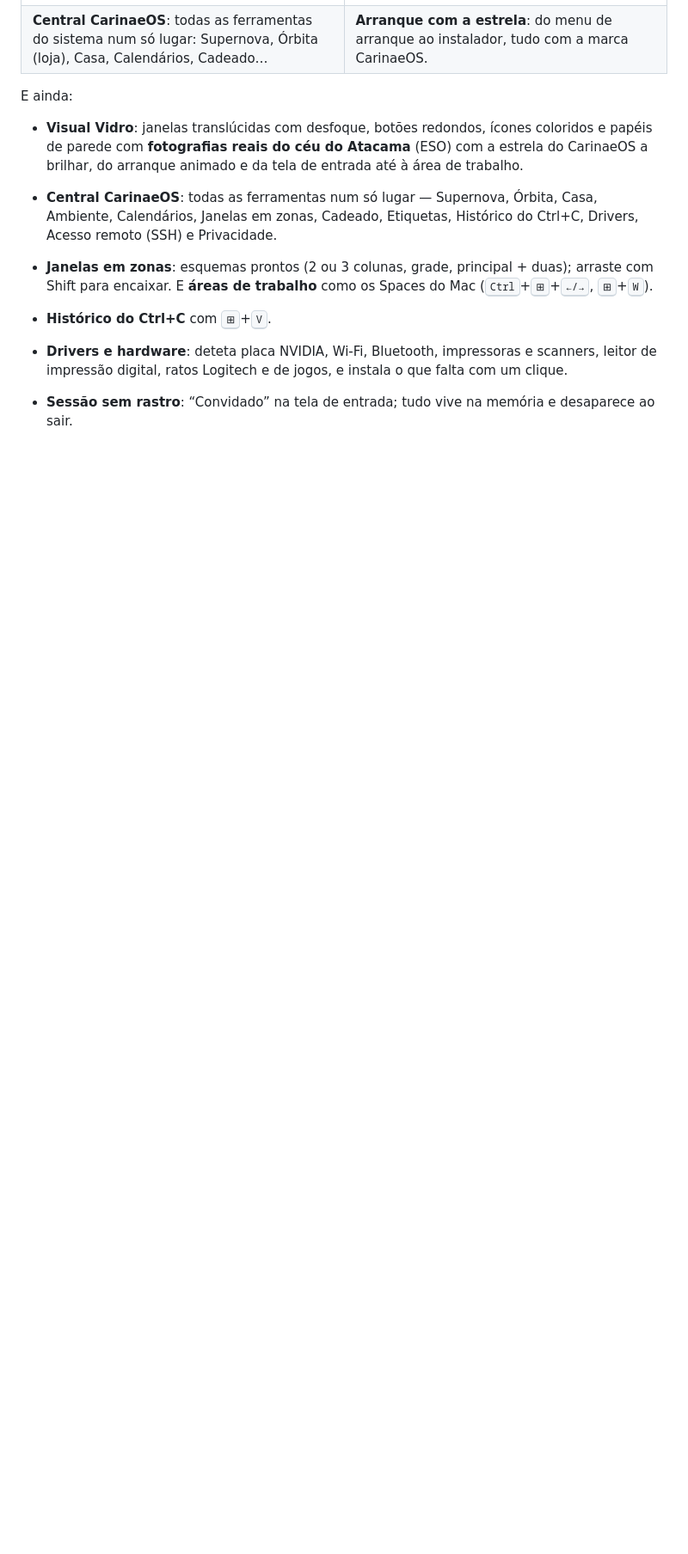
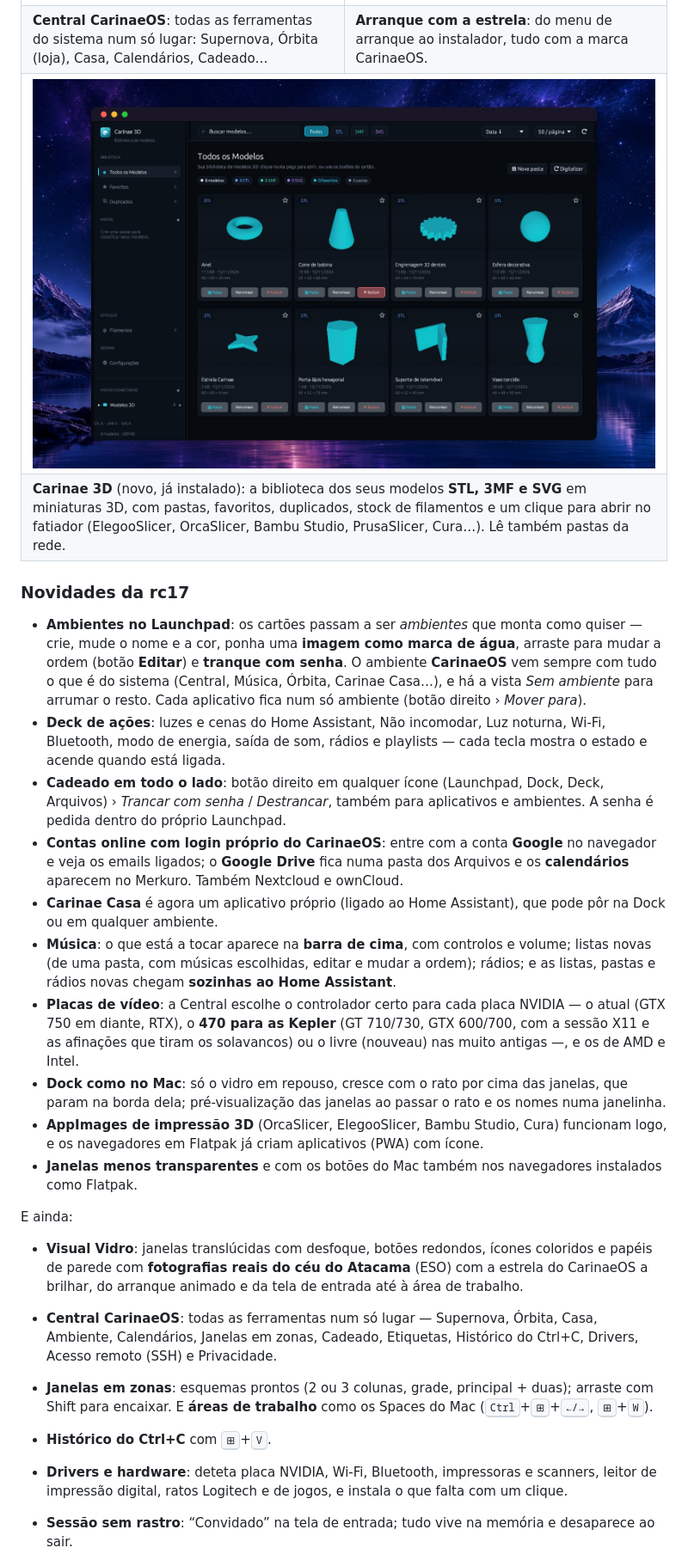
Before and after one commit to leothemurphy/CarinaeOS, a Markdown page: README.md, the part around one of its changes. Shown at 86% size. Rendered like a GitHub page; pictures changed too: docs/imagens/10-carinae3d.jpg (added); blank space fills up the shorter version.

```diff
--- a/README.md
+++ b/README.md
@@ -60,7 +60,37 @@ sobre um lago espelhado.
     <td><b>Central CarinaeOS</b>: todas as ferramentas do sistema num só lugar: Supernova, Órbita (loja), Casa, Calendários, Cadeado…</td>
     <td><b>Arranque com a estrela</b>: do menu de arranque ao instalador, tudo com a marca CarinaeOS.</td>
   </tr>
+  <tr>
+    <td colspan="2"><img src="docs/imagens/10-carinae3d.jpg" alt="Carinae 3D"></td>
+  </tr>
+  <tr>
+    <td colspan="2"><b>Carinae 3D</b> (novo, já instalado): a biblioteca dos seus modelos <b>STL, 3MF e SVG</b> em miniaturas 3D, com pastas, favoritos, duplicados, stock de filamentos e um clique para abrir no fatiador (ElegooSlicer, OrcaSlicer, Bambu Studio, PrusaSlicer, Cura…). Lê também pastas da rede.</td>
+  </tr>
 </table>
+
+### Novidades da rc17
+
+- **Ambientes no Launchpad**: os cartões passam a ser *ambientes* que monta como quiser — crie, mude o nome e a cor,
+  ponha uma **imagem como marca de água**, arraste para mudar a ordem (botão **Editar**) e **tranque com senha**.
+  O ambiente **CarinaeOS** vem sempre com tudo o que é do sistema (Central, Música, Órbita, Carinae Casa…), e há a vista
+  *Sem ambiente* para arrumar o resto. Cada aplicativo fica num só ambiente (botão direito › *Mover para*).
+- **Deck de ações**: luzes e cenas do Home Assistant, Não incomodar, Luz noturna, Wi-Fi, Bluetooth, modo de energia,
+  saída de som, rádios e playlists — cada tecla mostra o estado e acende quando está ligada.
+- **Cadeado em todo o lado**: botão direito em qualquer ícone (Launchpad, Dock, Deck, Arquivos) › *Trancar com senha* /
+  *Destrancar*, também para aplicativos e ambientes. A senha é pedida dentro do próprio Launchpad.
+- **Contas online com login próprio do CarinaeOS**: entre com a conta **Google** no navegador e veja os emails ligados;
+  o **Google Drive** fica numa pasta dos Arquivos e os **calendários** aparecem no Merkuro. Também Nextcloud e ownCloud.
+- **Carinae Casa** é agora um aplicativo próprio (ligado ao Home Assistant), que pode pôr na Dock ou em qualquer ambiente.
+- **Música**: o que está a tocar aparece na **barra de cima**, com controlos e volume; listas novas (de uma pasta, com
+  músicas escolhidas, editar e mudar a ordem); rádios; e as listas, pastas e rádios novas chegam **sozinhas ao Home Assistant**.
+- **Placas de vídeo**: a Central escolhe o controlador certo para cada placa NVIDIA — o atual (GTX 750 em diante, RTX),
+  o **470 para as Kepler** (GT 710/730, GTX 600/700, com a sessão X11 e as afinações que tiram os solavancos) ou o livre
+  (nouveau) nas muito antigas —, e os de AMD e Intel.
+- **Dock como no Mac**: só o vidro em repouso, cresce com o rato por cima das janelas, que param na borda dela;
+  pré-visualização das janelas ao passar o rato e os nomes numa janelinha.
+- **AppImages de impressão 3D** (OrcaSlicer, ElegooSlicer, Bambu Studio, Cura) funcionam logo, e os navegadores em
+  Flatpak já criam aplicativos (PWA) com ícone.
+- **Janelas menos transparentes** e com os botões do Mac também nos navegadores instalados como Flatpak.
 
 E ainda:
 
```
Also changed, not shown: other parts of README.md (+12 -5 lines), 8 other files.
